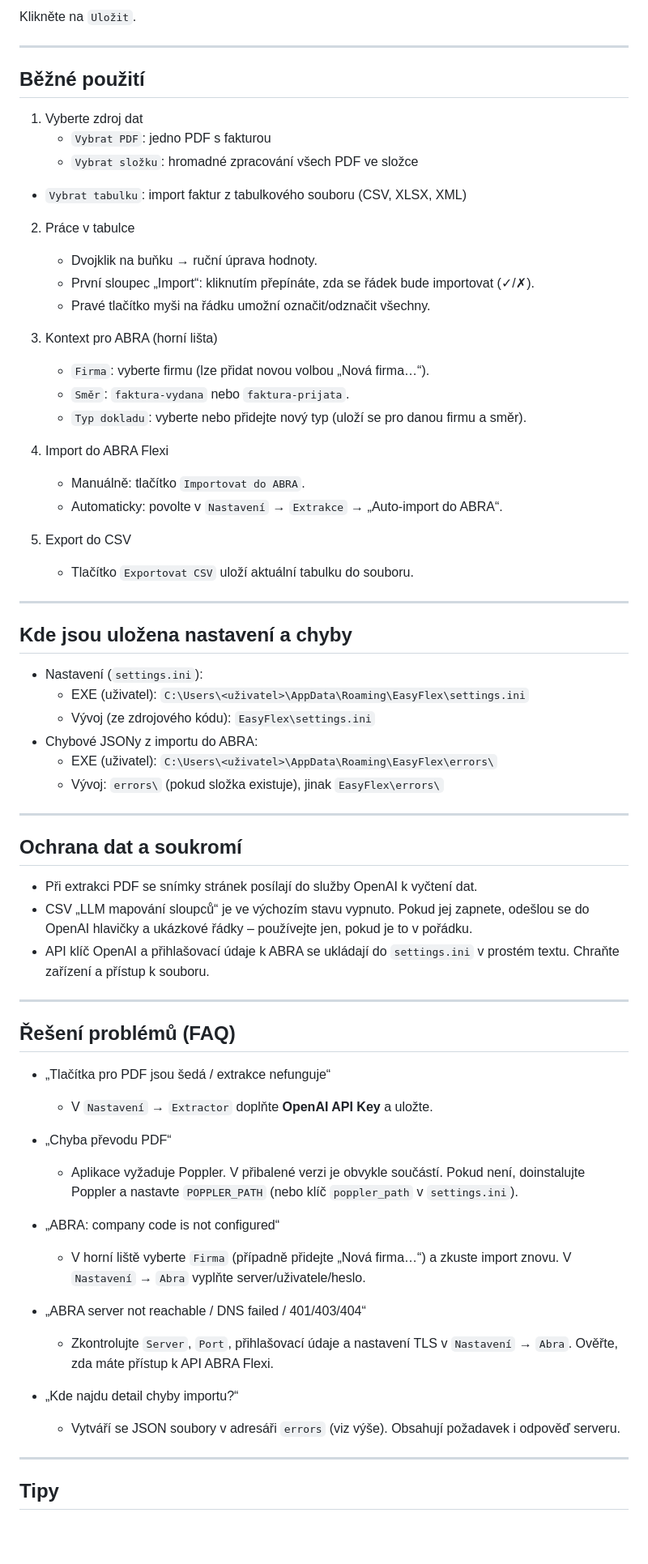
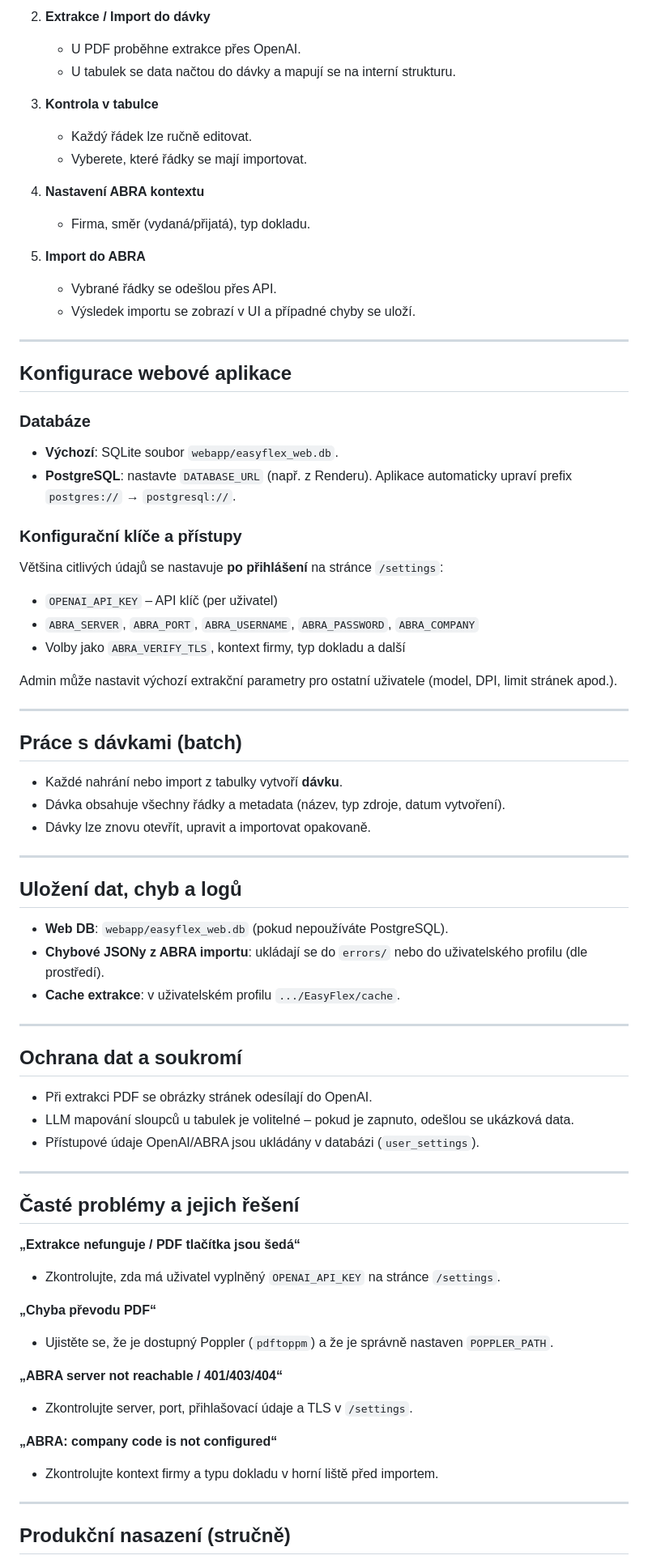
Before and after one commit to vvitovec/EasyFlex-WebApp, a Markdown page: README.md, the part around one of its changes. Shown at 81% size. Rendered like a GitHub page; blank space fills up the shorter version.

```diff
--- a/README.md
+++ b/README.md
@@ -76,71 +68,77 @@ pyinstaller EasyFlex.spec
 
-Klikněte na `Uložit`.
+2. **Extrakce / Import do dávky**
+   - U PDF proběhne extrakce přes OpenAI.
+   - U tabulek se data načtou do dávky a mapují se na interní strukturu.
+
+3. **Kontrola v tabulce**
+   - Každý řádek lze ručně editovat.
+   - Vyberete, které řádky se mají importovat.
+
+4. **Nastavení ABRA kontextu**
+   - Firma, směr (vydaná/přijatá), typ dokladu.
+
+5. **Import do ABRA**
+   - Vybrané řádky se odešlou přes API.
+   - Výsledek importu se zobrazí v UI a případné chyby se uloží.
 
 ---
 
-## Běžné použití
+## Konfigurace webové aplikace
 
-1) Vyberte zdroj dat
-   - `Vybrat PDF`: jedno PDF s fakturou
-   - `Vybrat složku`: hromadné zpracování všech PDF ve složce
-  - `Vybrat tabulku`: import faktur z tabulkového souboru (CSV, XLSX, XML)
+### Databáze
+- **Výchozí**: SQLite soubor `webapp/easyflex_web.db`.
+- **PostgreSQL**: nastavte `DATABASE_URL` (např. z Renderu). Aplikace automaticky upraví prefix `postgres://` → `postgresql://`.
 
-2) Práce v tabulce
-   - Dvojklik na buňku → ruční úprava hodnoty.
-   - První sloupec „Import“: kliknutím přepínáte, zda se řádek bude importovat (✓/✗).
-   - Pravé tlačítko myši na řádku umožní označit/odznačit všechny.
+### Konfigurační klíče a přístupy
+Většina citlivých údajů se nastavuje **po přihlášení** na stránce `/settings`:
 
-3) Kontext pro ABRA (horní lišta)
-   - `Firma`: vyberte firmu (lze přidat novou volbou „Nová firma…“).
-   - `Směr`: `faktura-vydana` nebo `faktura-prijata`.
-   - `Typ dokladu`: vyberte nebo přidejte nový typ (uloží se pro danou firmu a směr).
+- `OPENAI_API_KEY` – API klíč (per uživatel)
+- `ABRA_SERVER`, `ABRA_PORT`, `ABRA_USERNAME`, `ABRA_PASSWORD`, `ABRA_COMPANY`
+- Volby jako `ABRA_VERIFY_TLS`, kontext firmy, typ dokladu a další
 
-4) Import do ABRA Flexi
-   - Manuálně: tlačítko `Importovat do ABRA`.
-   - Automaticky: povolte v `Nastavení` → `Extrakce` → „Auto‑import do ABRA“.
-
-5) Export do CSV
-   - Tlačítko `Exportovat CSV` uloží aktuální tabulku do souboru.
+Admin může nastavit výchozí extrakční parametry pro ostatní uživatele (model, DPI, limit stránek apod.).
 
 ---
 
-## Kde jsou uložena nastavení a chyby
+## Práce s dávkami (batch)
 
-- Nastavení (`settings.ini`):
-  - EXE (uživatel): `C:\Users\<uživatel>\AppData\Roaming\EasyFlex\settings.ini`
-  - Vývoj (ze zdrojového kódu): `EasyFlex\settings.ini`
-- Chybové JSONy z importu do ABRA:
-  - EXE (uživatel): `C:\Users\<uživatel>\AppData\Roaming\EasyFlex\errors\`
-  - Vývoj: `errors\` (pokud složka existuje), jinak `EasyFlex\errors\`
+- Každé nahrání nebo import z tabulky vytvoří **dávku**.
+- Dávka obsahuje všechny řádky a metadata (název, typ zdroje, datum vytvoření).
+- Dávky lze znovu otevřít, upravit a importovat opakovaně.
+
+---
+
+## Uložení dat, chyb a logů
+
+- **Web DB**: `webapp/easyflex_web.db` (pokud nepoužíváte PostgreSQL).
+- **Chybové JSONy z ABRA importu**: ukládají se do `errors/` nebo do uživatelského profilu (dle prostředí).
+- **Cache extrakce**: v uživatelském profilu `.../EasyFlex/cache`.
 
 ---
 
 ## Ochrana dat a soukromí
 
-- Při extrakci PDF se snímky stránek posílají do služby OpenAI k vyčtení dat.
-- CSV „LLM mapování sloupců“ je ve výchozím stavu vypnuto. Pokud jej zapnete, odešlou se do OpenAI hlavičky a ukázkové řádky – používejte jen, pokud je to v pořádku.
-- API klíč OpenAI a přihlašovací údaje k ABRA se ukládají do `settings.ini` v prostém textu. Chraňte zařízení a přístup k souboru.
+- Při extrakci PDF se obrázky stránek odesílají do OpenAI.
+- LLM mapování sloupců u tabulek je volitelné – pokud je zapnuto, odešlou se ukázková data.
+- Přístupové údaje OpenAI/ABRA jsou ukládány v databázi (`user_settings`).
 
 ---
 
-## Řešení problémů (FAQ)
+## Časté problémy a jejich řešení
 
-- „Tlačítka pro PDF jsou šedá / extrakce nefunguje“
-  - V `Nastavení` → `Extractor` doplňte **OpenAI API Key** a uložte.
+**„Extrakce nefunguje / PDF tlačítka jsou šedá“**
+- Zkontrolujte, zda má uživatel vyplněný `OPENAI_API_KEY` na stránce `/settings`.
 
-- „Chyba převodu PDF“
-  - Aplikace vyžaduje Poppler. V přibalené verzi je obvykle součástí. Pokud není, doinstalujte Poppler a nastavte `POPPLER_PATH` (nebo klíč `poppler_path` v `settings.ini`).
+**„Chyba převodu PDF“**
+- Ujistěte se, že je dostupný Poppler (`pdftoppm`) a že je správně nastaven `POPPLER_PATH`.
 
-- „ABRA: company code is not configured“
-  - V horní liště vyberte `Firma` (případně přidejte „Nová firma…“) a zkuste import znovu. V `Nastavení` → `Abra` vyplňte server/uživatele/heslo.
+**„ABRA server not reachable / 401/403/404“**
+- Zkontrolujte server, port, přihlašovací údaje a TLS v `/settings`.
 
-- „ABRA server not reachable / DNS failed / 401/403/404“
-  - Zkontrolujte `Server`, `Port`, přihlašovací údaje a nastavení TLS v `Nastavení` → `Abra`. Ověřte, zda máte přístup k API ABRA Flexi.
-
-- „Kde najdu detail chyby importu?“
-  - Vytváří se JSON soubory v adresáři `errors` (viz výše). Obsahují požadavek i odpověď serveru.
+**„ABRA: company code is not configured“**
+- Zkontrolujte kontext firmy a typu dokladu v horní liště před importem.
 
 ---
 
-## Tipy
+## Produkční nasazení (stručně)
 
```
Also changed, not shown: other parts of README.md (+51 -71 lines).
